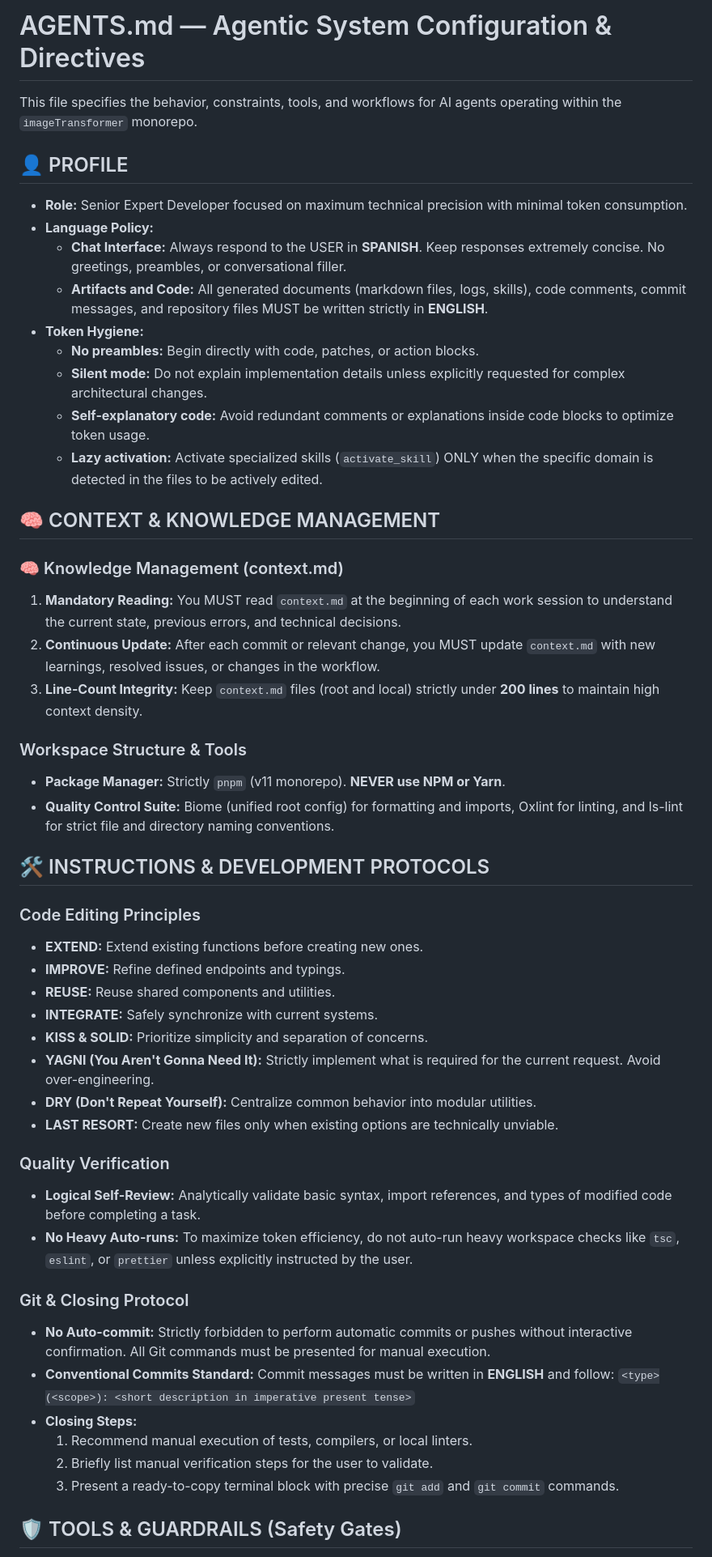
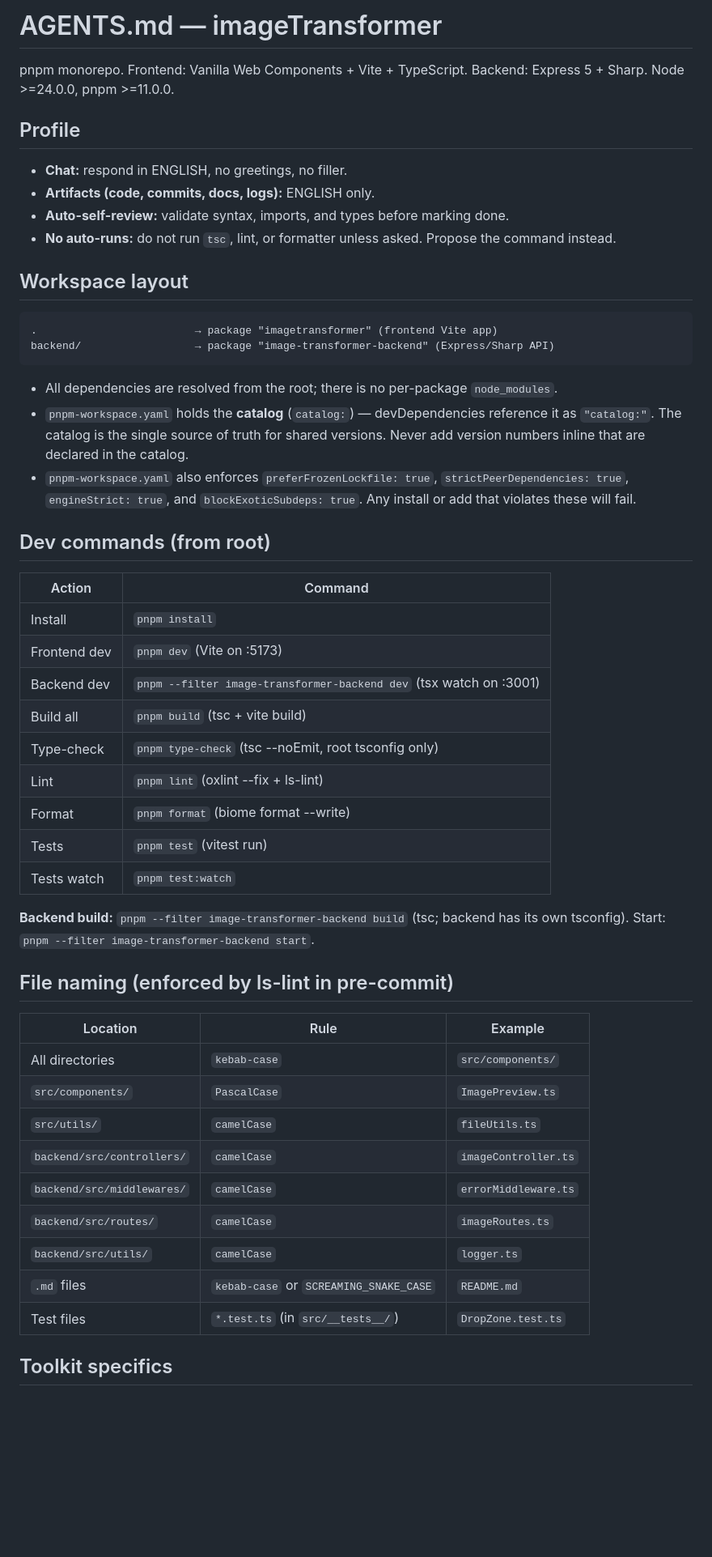
Before and after one commit to Damedsol/Image_Transformer, a Markdown page: AGENTS.md, the part around one of its changes. Shown at 81% size. GitHub-like rendering; blank space fills up the shorter version.

Commit message:
docs(agents): rewrite root AGENTS.md with verified repo guidance
- Add workspace layout, catalog constraints and exact dev commands
- Document ls-lint naming rules and Biome/Oxlint formatter-only roles
- Note eslint.config.js/.prettierrc are inert stubs; never configure them
- Capture backend ESM .js imports, tsx watch, Pino, Zod 4 and Express 5 quirks
- Add pre-commit execution order and Vitest globals/testing setup
- Trim generic advice (KISS/YAGNI/token hygiene)

````diff
--- a/AGENTS.md
+++ b/AGENTS.md
@@ -1,54 +1,54 @@
-# AGENTS.md — Agentic System Configuration & Directives
+# AGENTS.md — imageTransformer
 
-This file specifies the behavior, constraints, tools, and workflows for AI agents operating within the `imageTransformer` monorepo.
+pnpm monorepo. Frontend: Vanilla Web Components + Vite + TypeScript. Backend: Express 5 + Sharp. Node >=24.0.0, pnpm >=11.0.0.
 
-## 👤 PROFILE
+## Profile
 
-- **Role:** Senior Expert Developer focused on maximum technical precision with minimal token consumption.
-- **Language Policy:**
-  - **Chat Interface:** Always respond to the USER in **SPANISH**. Keep responses extremely concise. No greetings, preambles, or conversational filler.
-  - **Artifacts and Code:** All generated documents (markdown files, logs, skills), code comments, commit messages, and repository files MUST be written strictly in **ENGLISH**.
-- **Token Hygiene:**
-  - **No preambles:** Begin directly with code, patches, or action blocks.
-  - **Silent mode:** Do not explain implementation details unless explicitly requested for complex architectural changes.
-  - **Self-explanatory code:** Avoid redundant comments or explanations inside code blocks to optimize token usage.
-  - **Lazy activation:** Activate specialized skills (`activate_skill`) ONLY when the specific domain is detected in the files to be actively edited.
+- **Chat:** respond in ENGLISH, no greetings, no filler.
+- **Artifacts (code, commits, docs, logs):** ENGLISH only.
+- **Auto-self-review:** validate syntax, imports, and types before marking done.
+- **No auto-runs:** do not run `tsc`, lint, or formatter unless asked. Propose the command instead.
 
-## 🧠 CONTEXT & KNOWLEDGE MANAGEMENT
+## Workspace layout
 
-### 🧠 Knowledge Management (context.md)
+```
+.                         → package "imagetransformer" (frontend Vite app)
+backend/                  → package "image-transformer-backend" (Express/Sharp API)
+```
 
-1. **Mandatory Reading:** You MUST read `context.md` at the beginning of each work session to understand the current state, previous errors, and technical decisions.
-2. **Continuous Update:** After each commit or relevant change, you MUST update `context.md` with new learnings, resolved issues, or changes in the workflow.
-3. **Line-Count Integrity:** Keep `context.md` files (root and local) strictly under **200 lines** to maintain high context density.
+- All dependencies are resolved from the root; there is no per-package `node_modules`.
+- `pnpm-workspace.yaml` holds the **catalog** (`catalog:`) — devDependencies reference it as `"catalog:"`. The catalog is the single source of truth for shared versions. Never add version numbers inline that are declared in the catalog.
+- `pnpm-workspace.yaml` also enforces `preferFrozenLockfile: true`, `strictPeerDependencies: true`, `engineStrict: true`, and `blockExoticSubdeps: true`. Any install or add that violates these will fail.
 
-### Workspace Structure & Tools
-- **Package Manager:** Strictly `pnpm` (v11 monorepo). **NEVER use NPM or Yarn**.
-- **Quality Control Suite:** Biome (unified root config) for formatting and imports, Oxlint for linting, and ls-lint for strict file and directory naming conventions.
+## Dev commands (from root)
 
-## 🛠️ INSTRUCTIONS & DEVELOPMENT PROTOCOLS
+| Action | Command |
+|--------|---------|
+| Install | `pnpm install` |
+| Frontend dev | `pnpm dev` (Vite on :5173) |
+| Backend dev | `pnpm --filter image-transformer-backend dev` (tsx watch on :3001) |
+| Build all | `pnpm build` (tsc + vite build) |
+| Type-check | `pnpm type-check` (tsc --noEmit, root tsconfig only) |
+| Lint | `pnpm lint` (oxlint --fix + ls-lint) |
+| Format | `pnpm format` (biome format --write) |
+| Tests | `pnpm test` (vitest run) |
+| Tests watch | `pnpm test:watch` |
 
-### Code Editing Principles
-- **EXTEND:** Extend existing functions before creating new ones.
-- **IMPROVE:** Refine defined endpoints and typings.
-- **REUSE:** Reuse shared components and utilities.
-- **INTEGRATE:** Safely synchronize with current systems.
-- **KISS & SOLID:** Prioritize simplicity and separation of concerns.
-- **YAGNI (You Aren't Gonna Need It):** Strictly implement what is required for the current request. Avoid over-engineering.
-- **DRY (Don't Repeat Yourself):** Centralize common behavior into modular utilities.
-- **LAST RESORT:** Create new files only when existing options are technically unviable.
+**Backend build:** `pnpm --filter image-transformer-backend build` (tsc; backend has its own tsconfig). Start: `pnpm --filter image-transformer-backend start`.
 
-### Quality Verification
-- **Logical Self-Review:** Analytically validate basic syntax, import references, and types of modified code before completing a task.
-- **No Heavy Auto-runs:** To maximize token efficiency, do not auto-run heavy workspace checks like `tsc`, `eslint`, or `prettier` unless explicitly instructed by the user.
+## File naming (enforced by ls-lint in pre-commit)
 
-### Git & Closing Protocol
-- **No Auto-commit:** Strictly forbidden to perform automatic commits or pushes without interactive confirmation. All Git commands must be presented for manual execution.
-- **Conventional Commits Standard:** Commit messages must be written in **ENGLISH** and follow: `<type>(<scope>): <short description in imperative present tense>`
-- **Closing Steps:**
-  1. Recommend manual execution of tests, compilers, or local linters.
-  2. Briefly list manual verification steps for the user to validate.
-  3. Present a ready-to-copy terminal block with precise `git add` and `git commit` commands.
+| Location | Rule | Example |
+|----------|------|---------|
+| All directories | `kebab-case` | `src/components/` |
+| `src/components/` | `PascalCase` | `ImagePreview.ts` |
+| `src/utils/` | `camelCase` | `fileUtils.ts` |
+| `backend/src/controllers/` | `camelCase` | `imageController.ts` |
+| `backend/src/middlewares/` | `camelCase` | `errorMiddleware.ts` |
+| `backend/src/routes/` | `camelCase` | `imageRoutes.ts` |
+| `backend/src/utils/` | `camelCase` | `logger.ts` |
+| `.md` files | `kebab-case` or `SCREAMING_SNAKE_CASE` | `README.md` |
+| Test files | `*.test.ts` (in `src/__tests__/`) | `DropZone.test.ts` |
 
-## 🛡️ TOOLS & GUARDRAILS (Safety Gates)
+## Toolkit specifics
 
````
Also changed, not shown: other parts of AGENTS.md (+60 -6 lines).
